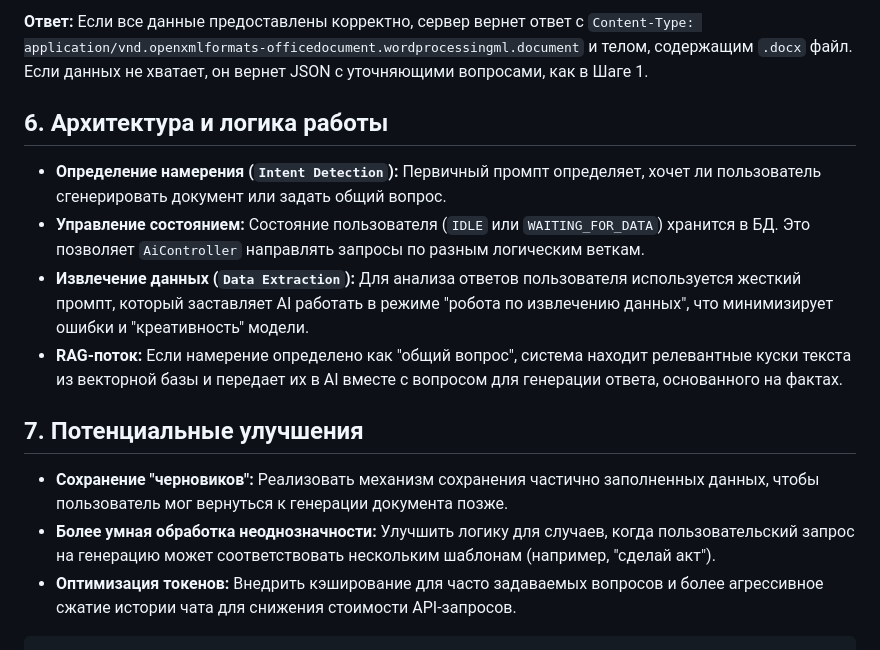
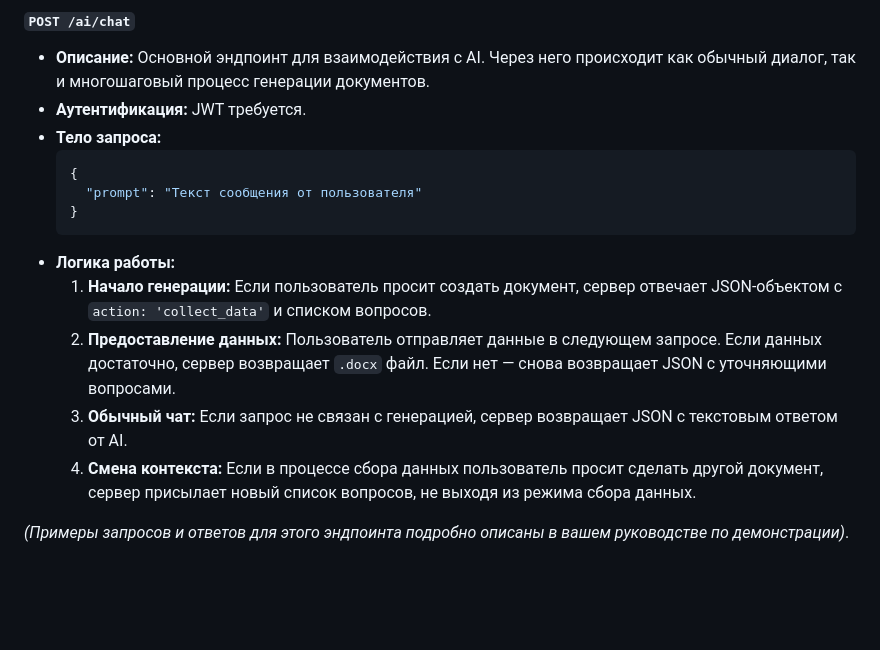
Before and after one commit to MadiZhakenov/neo-dom, a Markdown page: README.md, the part around one of its changes. Drawn GitHub-style; blank space fills up the shorter version.

````diff
--- a/README.md
+++ b/README.md
@@ -139,18 +164,17 @@ curl -X POST http://localhost:3000/ai/chat \
 
-**Ответ:**
-Если все данные предоставлены корректно, сервер вернет ответ с `Content-Type: application/vnd.openxmlformats-officedocument.wordprocessingml.document` и телом, содержащим `.docx` файл. Если данных не хватает, он вернет JSON с уточняющими вопросами, как в Шаге 1.
+#### `POST /ai/chat`
+-   **Описание:** Основной эндпоинт для взаимодействия с AI. Через него происходит как обычный диалог, так и многошаговый процесс генерации документов.
+-   **Аутентификация:** JWT требуется.
+-   **Тело запроса:**
+    ```json
+    {
+      "prompt": "Текст сообщения от пользователя"
+    }
+    ```
+-   **Логика работы:**
+    1.  **Начало генерации:** Если пользователь просит создать документ, сервер отвечает JSON-объектом с `action: 'collect_data'` и списком вопросов.
+    2.  **Предоставление данных:** Пользователь отправляет данные в следующем запросе. Если данных достаточно, сервер возвращает `.docx` файл. Если нет — снова возвращает JSON с уточняющими вопросами.
+    3.  **Обычный чат:** Если запрос не связан с генерацией, сервер возвращает JSON с текстовым ответом от AI.
+    4.  **Смена контекста:** Если в процессе сбора данных пользователь просит сделать другой документ, сервер присылает новый список вопросов, не выходя из режима сбора данных.
 
-## 6. Архитектура и логика работы
-
--   **Определение намерения (`Intent Detection`):** Первичный промпт определяет, хочет ли пользователь сгенерировать документ или задать общий вопрос.
--   **Управление состоянием:** Состояние пользователя (`IDLE` или `WAITING_FOR_DATA`) хранится в БД. Это позволяет `AiController` направлять запросы по разным логическим веткам.
--   **Извлечение данных (`Data Extraction`):** Для анализа ответов пользователя используется жесткий промпт, который заставляет AI работать в режиме "робота по извлечению данных", что минимизирует ошибки и "креативность" модели.
--   **RAG-поток:** Если намерение определено как "общий вопрос", система находит релевантные куски текста из векторной базы и передает их в AI вместе с вопросом для генерации ответа, основанного на фактах.
-
-## 7. Потенциальные улучшения
-
--   **Сохранение "черновиков":** Реализовать механизм сохранения частично заполненных данных, чтобы пользователь мог вернуться к генерации документа позже.
--   **Более умная обработка неоднозначности:** Улучшить логику для случаев, когда пользовательский запрос на генерацию может соответствовать нескольким шаблонам (например, "сделай акт").
--   **Оптимизация токенов:** Внедрить кэширование для часто задаваемых вопросов и более агрессивное сжатие истории чата для снижения стоимости API-запросов.
-
-```
+*(Примеры запросов и ответов для этого эндпоинта подробно описаны в вашем руководстве по демонстрации)*.
````
Also changed, not shown: other parts of README.md (+71 -46 lines).
